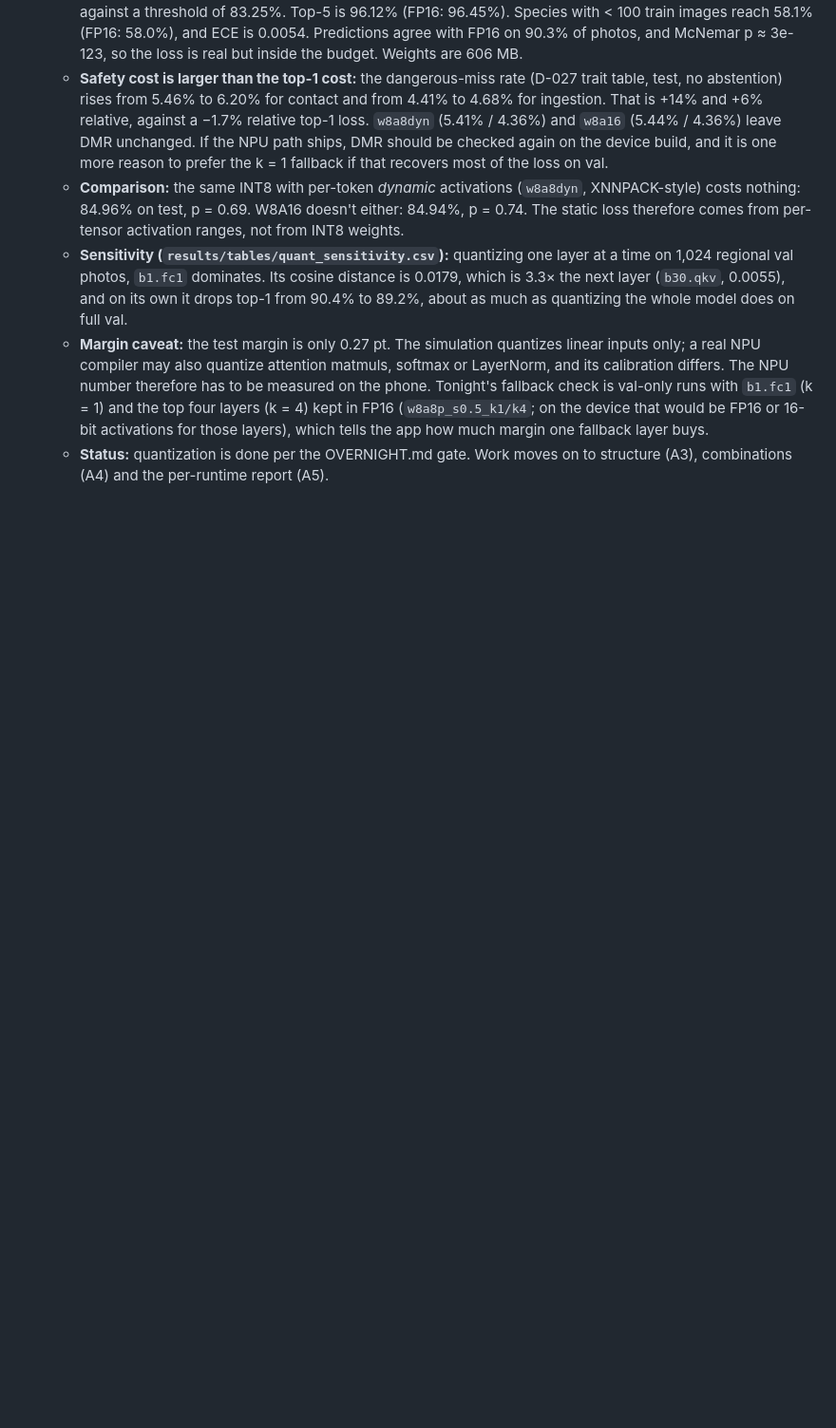
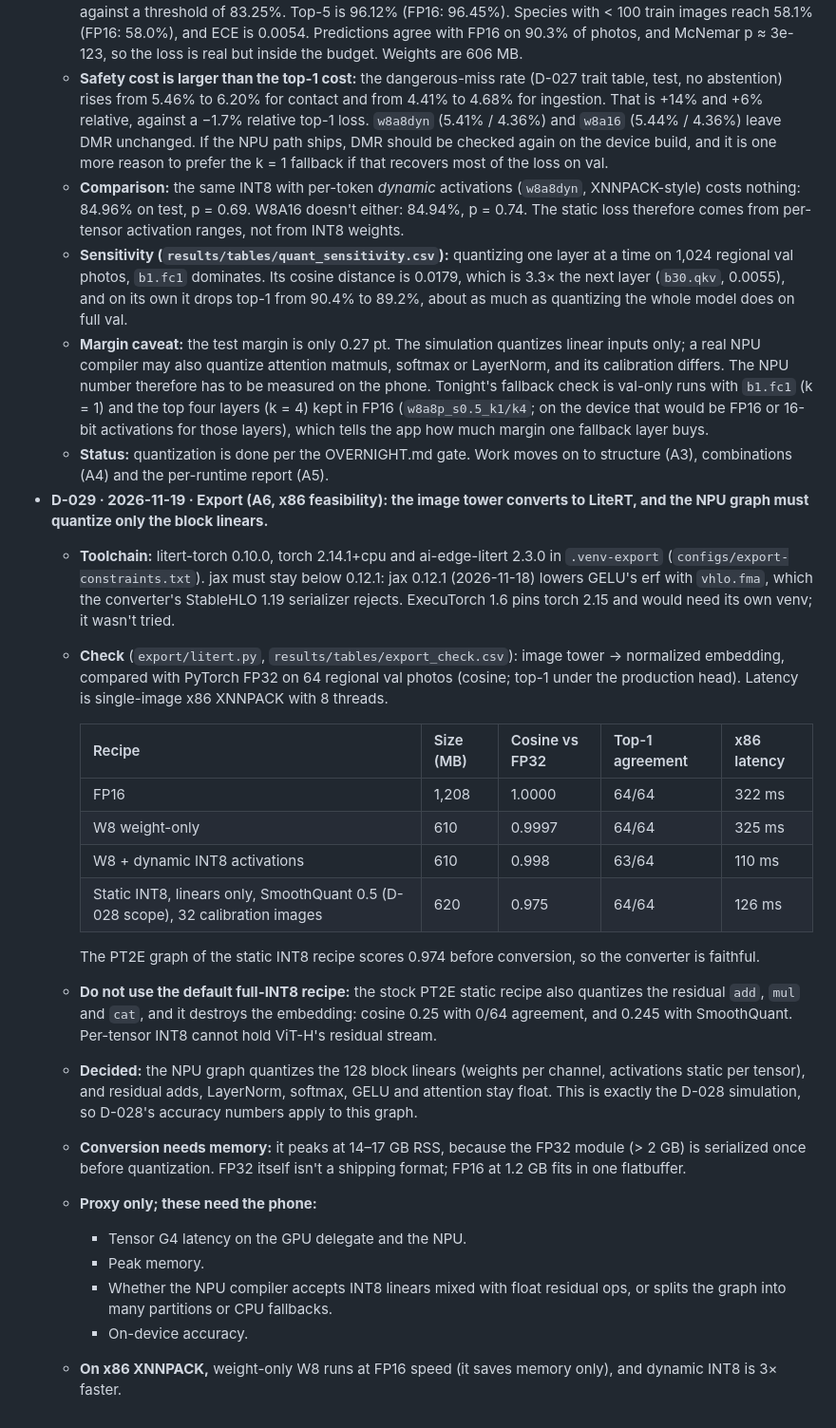
Before and after one commit to CyberneticMedic/Transferner, a Markdown page: DECISIONS.md, the part around the change. Shown at 95% size. GitHub-like rendering; blank space fills up the shorter version.

```diff
--- a/DECISIONS.md
+++ b/DECISIONS.md
@@ -50,3 +50,24 @@ Newest at the bottom. Format: ID · date · decision · why.
   - **Sensitivity (`results/tables/quant_sensitivity.csv`):** quantizing one layer at a time on 1,024 regional val photos, `b1.fc1` dominates. Its cosine distance is 0.0179, which is 3.3× the next layer (`b30.qkv`, 0.0055), and on its own it drops top-1 from 90.4% to 89.2%, about as much as quantizing the whole model does on full val.
   - **Margin caveat:** the test margin is only 0.27 pt. The simulation quantizes linear inputs only; a real NPU compiler may also quantize attention matmuls, softmax or LayerNorm, and its calibration differs. The NPU number therefore has to be measured on the phone. Tonight's fallback check is val-only runs with `b1.fc1` (k = 1) and the top four layers (k = 4) kept in FP16 (`w8a8p_s0.5_k1/k4`; on the device that would be FP16 or 16-bit activations for those layers), which tells the app how much margin one fallback layer buys.
   - **Status:** quantization is done per the OVERNIGHT.md gate. Work moves on to structure (A3), combinations (A4) and the per-runtime report (A5).
+- **D-029 · 2026-11-19 · Export (A6, x86 feasibility): the image tower converts to LiteRT, and the NPU graph must quantize only the block linears.**
+  - **Toolchain:** litert-torch 0.10.0, torch 2.14.1+cpu and ai-edge-litert 2.3.0 in `.venv-export` (`configs/export-constraints.txt`). jax must stay below 0.12.1: jax 0.12.1 (2026-11-18) lowers GELU's erf with `vhlo.fma`, which the converter's StableHLO 1.19 serializer rejects. ExecuTorch 1.6 pins torch 2.15 and would need its own venv; it wasn't tried.
+  - **Check** (`export/litert.py`, `results/tables/export_check.csv`): image tower → normalized embedding, compared with PyTorch FP32 on 64 regional val photos (cosine; top-1 under the production head). Latency is single-image x86 XNNPACK with 8 threads.
+
+    | Recipe | Size (MB) | Cosine vs FP32 | Top-1 agreement | x86 latency |
+    |---|---|---|---|---|
+    | FP16 | 1,208 | 1.0000 | 64/64 | 322 ms |
+    | W8 weight-only | 610 | 0.9997 | 64/64 | 325 ms |
+    | W8 + dynamic INT8 activations | 610 | 0.998 | 63/64 | 110 ms |
+    | Static INT8, linears only, SmoothQuant 0.5 (D-028 scope), 32 calibration images | 620 | 0.975 | 64/64 | 126 ms |
+
+    The PT2E graph of the static INT8 recipe scores 0.974 before conversion, so the converter is faithful.
+  - **Do not use the default full-INT8 recipe:** the stock PT2E static recipe also quantizes the residual `add`, `mul` and `cat`, and it destroys the embedding: cosine 0.25 with 0/64 agreement, and 0.245 with SmoothQuant. Per-tensor INT8 cannot hold ViT-H's residual stream.
+  - **Decided:** the NPU graph quantizes the 128 block linears (weights per channel, activations static per tensor), and residual adds, LayerNorm, softmax, GELU and attention stay float. This is exactly the D-028 simulation, so D-028's accuracy numbers apply to this graph.
+  - **Conversion needs memory:** it peaks at 14–17 GB RSS, because the FP32 module (> 2 GB) is serialized once before quantization. FP32 itself isn't a shipping format; FP16 at 1.2 GB fits in one flatbuffer.
+  - **Proxy only; these need the phone:**
+    - Tensor G4 latency on the GPU delegate and the NPU.
+    - Peak memory.
+    - Whether the NPU compiler accepts INT8 linears mixed with float residual ops, or splits the graph into many partitions or CPU fallbacks.
+    - On-device accuracy.
+  - **On x86 XNNPACK,** weight-only W8 runs at FP16 speed (it saves memory only), and dynamic INT8 is 3× faster.
```
Also changed, not shown: results/EFFICIENCY.md (+1 -0 lines), results/figures/efficiency_pareto.png, 4 other files.
